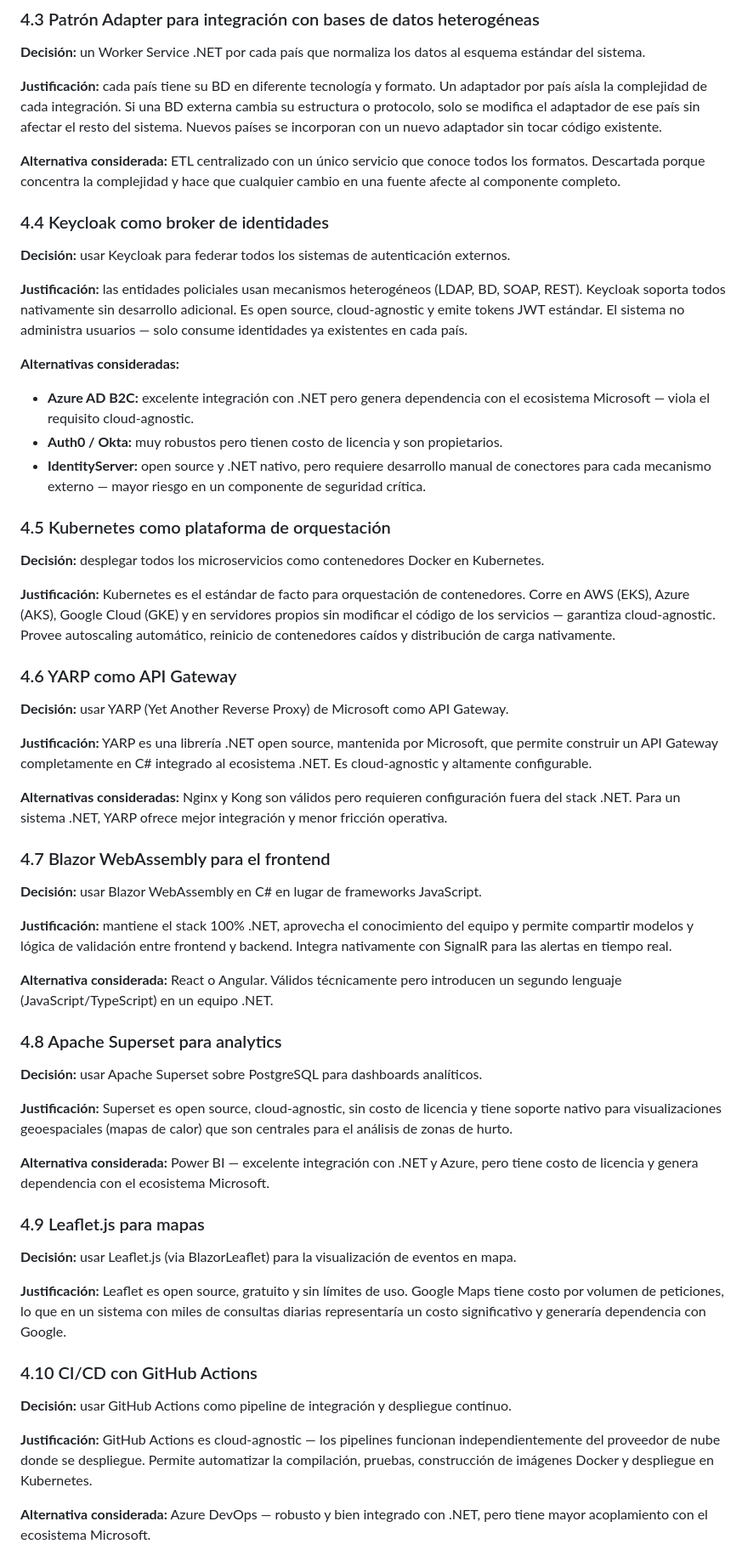
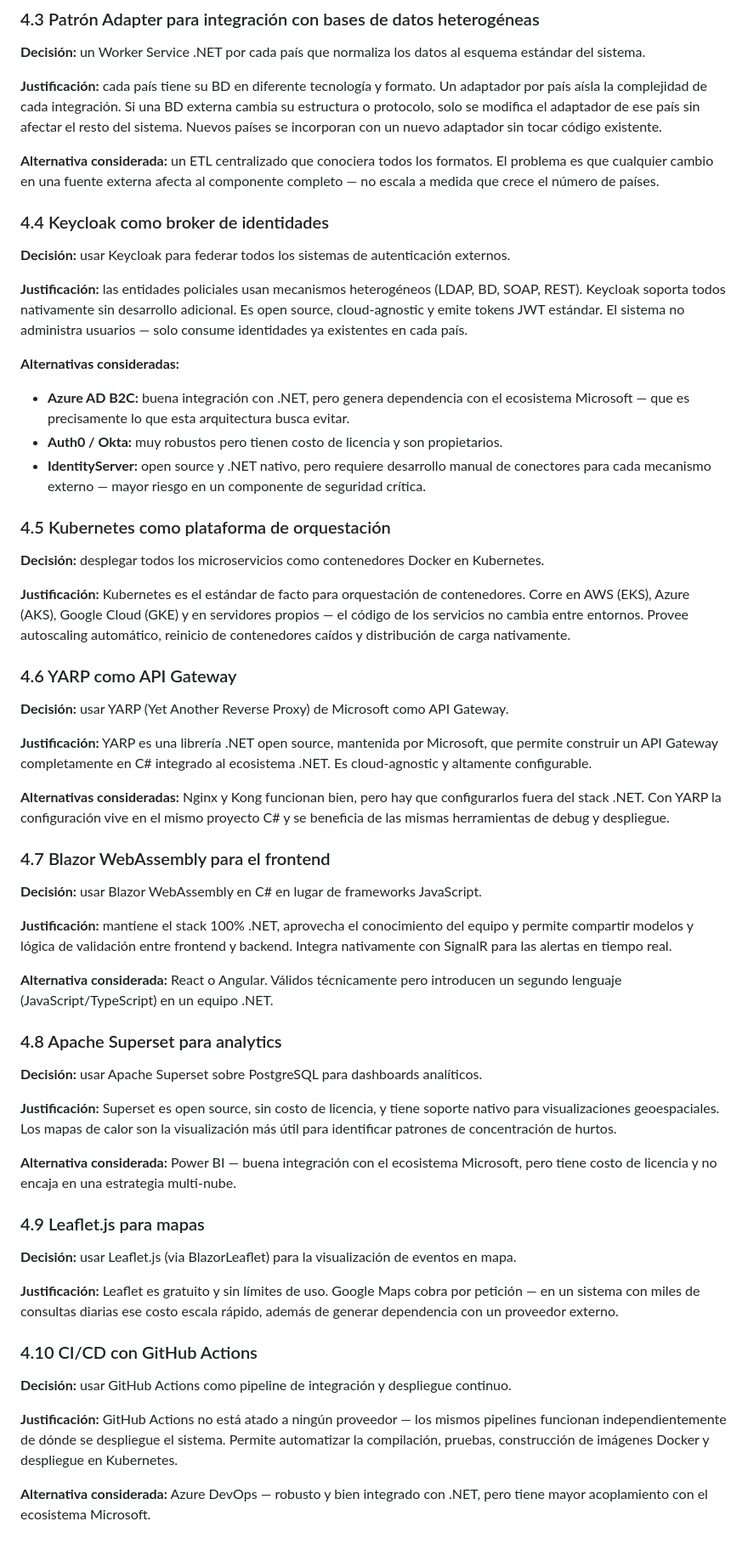
Before and after one commit to chetango/ceiba-arquitectura, a Markdown page: plantilla-propuesta.md, the part around one of its changes. Shown at 85% size. GitHub-like rendering.

```diff
--- a/plantilla-propuesta.md
+++ b/plantilla-propuesta.md
@@ -490,7 +490,7 @@ Herramienta de visualización de datos open source conectada a PostgreSQL. Prove
 
 **Justificación:** cada país tiene su BD en diferente tecnología y formato. Un adaptador por país aísla la complejidad de cada integración. Si una BD externa cambia su estructura o protocolo, solo se modifica el adaptador de ese país sin afectar el resto del sistema. Nuevos países se incorporan con un nuevo adaptador sin tocar código existente.
 
-**Alternativa considerada:** ETL centralizado con un único servicio que conoce todos los formatos. Descartada porque concentra la complejidad y hace que cualquier cambio en una fuente afecte al componente completo.
+**Alternativa considerada:** un ETL centralizado que conociera todos los formatos. El problema es que cualquier cambio en una fuente externa afecta al componente completo — no escala a medida que crece el número de países.
 
 ### 4.4 Keycloak como broker de identidades
 
@@ -499,7 +499,7 @@ Herramienta de visualización de datos open source conectada a PostgreSQL. Prove
 **Justificación:** las entidades policiales usan mecanismos heterogéneos (LDAP, BD, SOAP, REST). Keycloak soporta todos nativamente sin desarrollo adicional. Es open source, cloud-agnostic y emite tokens JWT estándar. El sistema no administra usuarios — solo consume identidades ya existentes en cada país.
 
 **Alternativas consideradas:**
-- **Azure AD B2C:** excelente integración con .NET pero genera dependencia con el ecosistema Microsoft — viola el requisito cloud-agnostic.
+- **Azure AD B2C:** buena integración con .NET, pero genera dependencia con el ecosistema Microsoft — que es precisamente lo que esta arquitectura busca evitar.
 - **Auth0 / Okta:** muy robustos pero tienen costo de licencia y son propietarios.
 - **IdentityServer:** open source y .NET nativo, pero requiere desarrollo manual de conectores para cada mecanismo externo — mayor riesgo en un componente de seguridad crítica.
 
@@ -507,7 +507,7 @@ Herramienta de visualización de datos open source conectada a PostgreSQL. Prove
 
 **Decisión:** desplegar todos los microservicios como contenedores Docker en Kubernetes.
 
-**Justificación:** Kubernetes es el estándar de facto para orquestación de contenedores. Corre en AWS (EKS), Azure (AKS), Google Cloud (GKE) y en servidores propios sin modificar el código de los servicios — garantiza cloud-agnostic. Provee autoscaling automático, reinicio de contenedores caídos y distribución de carga nativamente.
+**Justificación:** Kubernetes es el estándar de facto para orquestación de contenedores. Corre en AWS (EKS), Azure (AKS), Google Cloud (GKE) y en servidores propios — el código de los servicios no cambia entre entornos. Provee autoscaling automático, reinicio de contenedores caídos y distribución de carga nativamente.
 
 ### 4.6 YARP como API Gateway
 
@@ -515,7 +515,7 @@ Herramienta de visualización de datos open source conectada a PostgreSQL. Prove
 
 **Justificación:** YARP es una librería .NET open source, mantenida por Microsoft, que permite construir un API Gateway completamente en C# integrado al ecosistema .NET. Es cloud-agnostic y altamente configurable.
 
-**Alternativas consideradas:** Nginx y Kong son válidos pero requieren configuración fuera del stack .NET. Para un sistema .NET, YARP ofrece mejor integración y menor fricción operativa.
+**Alternativas consideradas:** Nginx y Kong funcionan bien, pero hay que configurarlos fuera del stack .NET. Con YARP la configuración vive en el mismo proyecto C# y se beneficia de las mismas herramientas de debug y despliegue.
 
 ### 4.7 Blazor WebAssembly para el frontend
 
@@ -529,21 +529,21 @@ Herramienta de visualización de datos open source conectada a PostgreSQL. Prove
 
 **Decisión:** usar Apache Superset sobre PostgreSQL para dashboards analíticos.
 
-**Justificación:** Superset es open source, cloud-agnostic, sin costo de licencia y tiene soporte nativo para visualizaciones geoespaciales (mapas de calor) que son centrales para el análisis de zonas de hurto.
+**Justificación:** Superset es open source, sin costo de licencia, y tiene soporte nativo para visualizaciones geoespaciales. Los mapas de calor son la visualización más útil para identificar patrones de concentración de hurtos.
 
-**Alternativa considerada:** Power BI — excelente integración con .NET y Azure, pero tiene costo de licencia y genera dependencia con el ecosistema Microsoft.
+**Alternativa considerada:** Power BI — buena integración con el ecosistema Microsoft, pero tiene costo de licencia y no encaja en una estrategia multi-nube.
 
 ### 4.9 Leaflet.js para mapas
 
 **Decisión:** usar Leaflet.js (via BlazorLeaflet) para la visualización de eventos en mapa.
 
-**Justificación:** Leaflet es open source, gratuito y sin límites de uso. Google Maps tiene costo por volumen de peticiones, lo que en un sistema con miles de consultas diarias representaría un costo significativo y generaría dependencia con Google.
+**Justificación:** Leaflet es gratuito y sin límites de uso. Google Maps cobra por petición — en un sistema con miles de consultas diarias ese costo escala rápido, además de generar dependencia con un proveedor externo.
 
 ### 4.10 CI/CD con GitHub Actions
 
 **Decisión:** usar GitHub Actions como pipeline de integración y despliegue continuo.
 
-**Justificación:** GitHub Actions es cloud-agnostic — los pipelines funcionan independientemente del proveedor de nube donde se despliegue. Permite automatizar la compilación, pruebas, construcción de imágenes Docker y despliegue en Kubernetes.
+**Justificación:** GitHub Actions no está atado a ningún proveedor — los mismos pipelines funcionan independientemente de dónde se despliegue el sistema. Permite automatizar la compilación, pruebas, construcción de imágenes Docker y despliegue en Kubernetes.
 
 **Alternativa considerada:** Azure DevOps — robusto y bien integrado con .NET, pero tiene mayor acoplamiento con el ecosistema Microsoft.
 
```
Also changed, not shown: other parts of plantilla-propuesta.md (+7 -7 lines).
